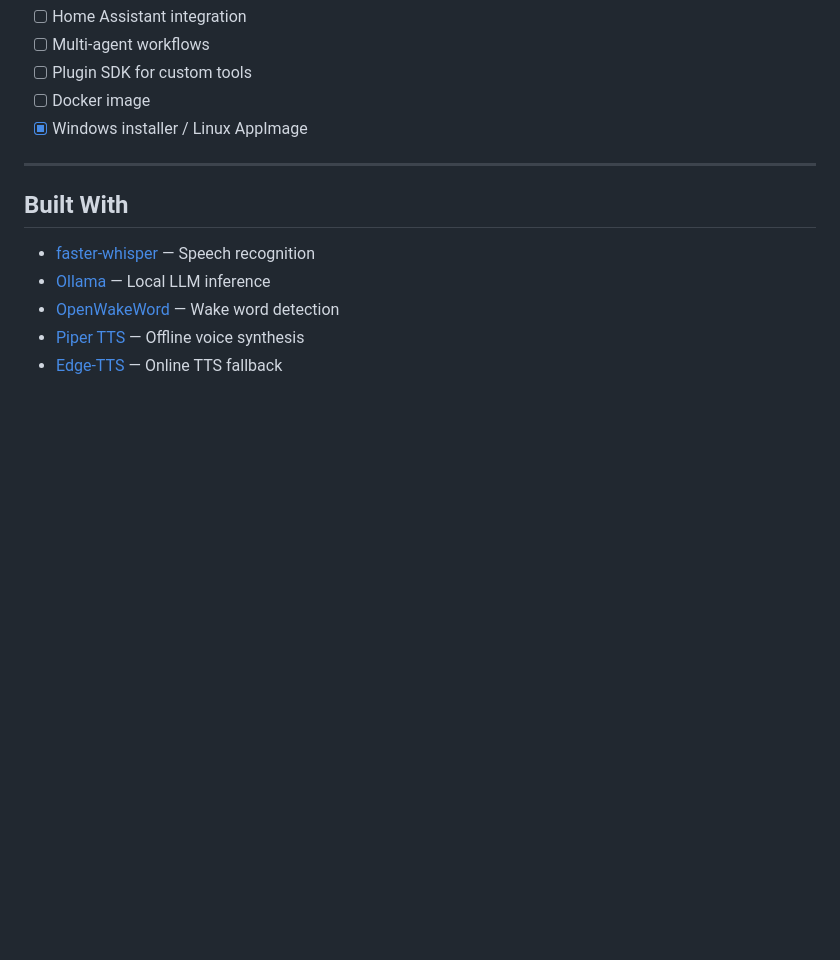
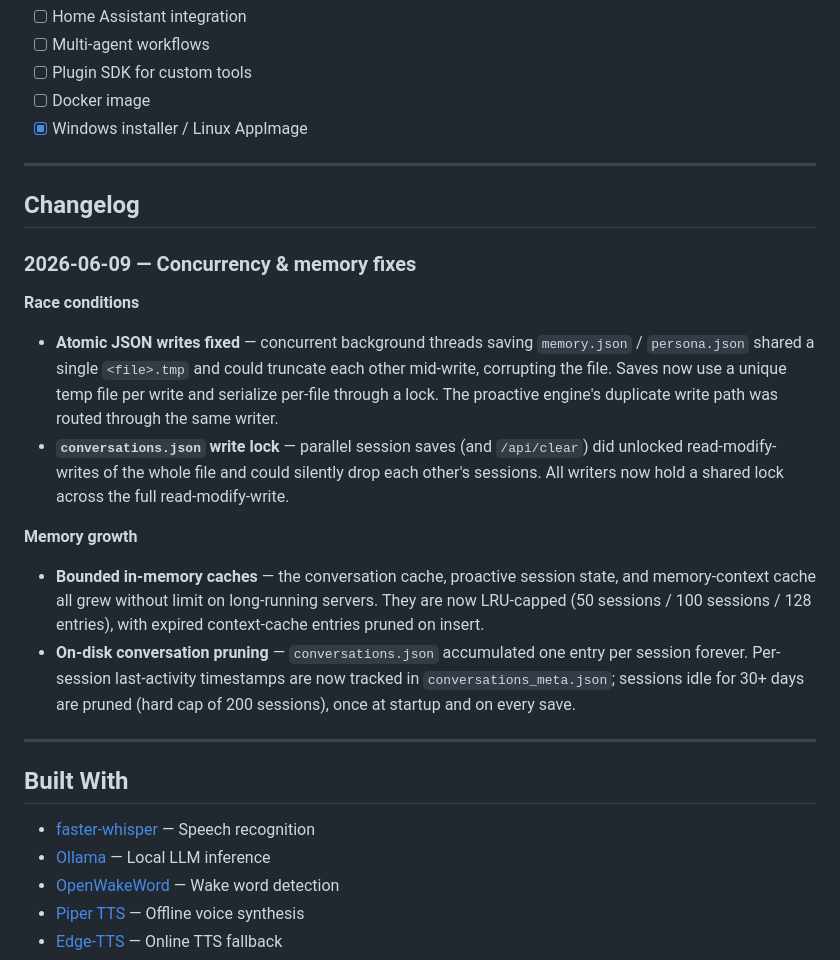
Before and after one commit to GAMINGZIYADX/ARIA_PUBLIC, a Markdown page: README.md, the part around the change. Rendered like a GitHub page; blank space fills up the shorter version.

Commit message:
docs: add changelog for concurrency and memory fixes
Co-Authored-By: Claude Fable 5 <noreply@anthropic.com>

```diff
--- a/README.md
+++ b/README.md
@@ -267,6 +267,20 @@ WHISPER_MODEL=small python app.py
 
 ---
 
+## Changelog
+
+### 2026-06-09 — Concurrency & memory fixes
+
+**Race conditions**
+- **Atomic JSON writes fixed** — concurrent background threads saving `memory.json` / `persona.json` shared a single `<file>.tmp` and could truncate each other mid-write, corrupting the file. Saves now use a unique temp file per write and serialize per-file through a lock. The proactive engine's duplicate write path was routed through the same writer.
+- **`conversations.json` write lock** — parallel session saves (and `/api/clear`) did unlocked read-modify-writes of the whole file and could silently drop each other's sessions. All writers now hold a shared lock across the full read-modify-write.
+
+**Memory growth**
+- **Bounded in-memory caches** — the conversation cache, proactive session state, and memory-context cache all grew without limit on long-running servers. They are now LRU-capped (50 sessions / 100 sessions / 128 entries), with expired context-cache entries pruned on insert.
+- **On-disk conversation pruning** — `conversations.json` accumulated one entry per session forever. Per-session last-activity timestamps are now tracked in `conversations_meta.json`; sessions idle for 30+ days are pruned (hard cap of 200 sessions), once at startup and on every save.
+
+---
+
 ## Built With
 
 - [faster-whisper](https://github.com/SYSTRAN/faster-whisper) — Speech recognition
```
